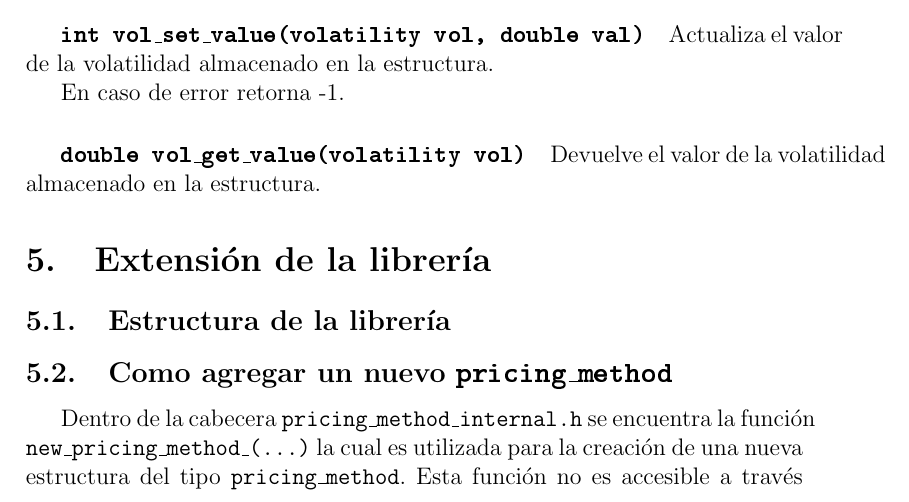
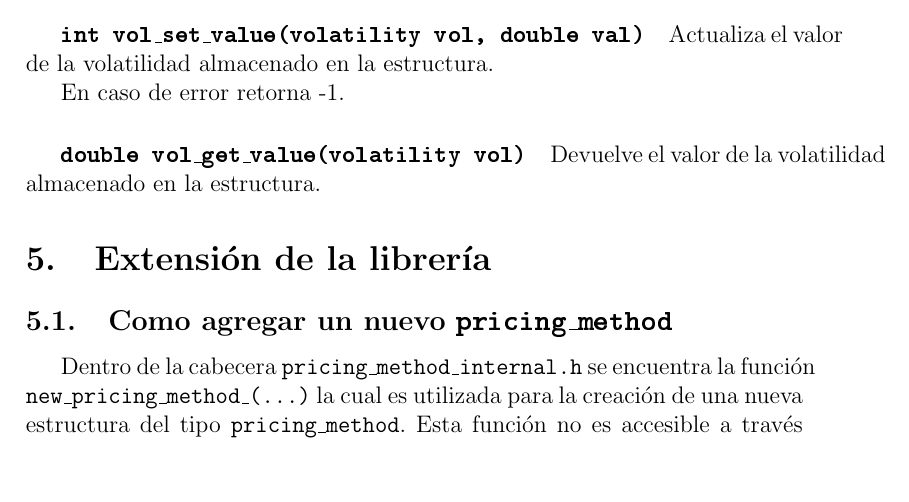
Before and after one commit to jgalat/libop-doc, a LaTeX document (manual.tex): part of page 16 of 17, cut so that both start at the same text, the shorter picture padded with empty space. Compiled offline with pdfLaTeX.

Commit message:
removed sec

```diff
--- a/manual.tex
+++ b/manual.tex
@@ -638,8 +638,6 @@
 				Devuelve el valor de la volatilidad almacenado en la estructura.
 
 \section{Extensión de la librería}
-	\subsection{Estructura de la librería}
-
 	\subsection{Como agregar un nuevo \texttt{pricing\_method}}
 		Dentro de la cabecera \texttt{pricing\_method\_internal.h} se encuentra
 		la función \texttt{new\_pricing\_method\_(...)} la cual es utilizada
```
